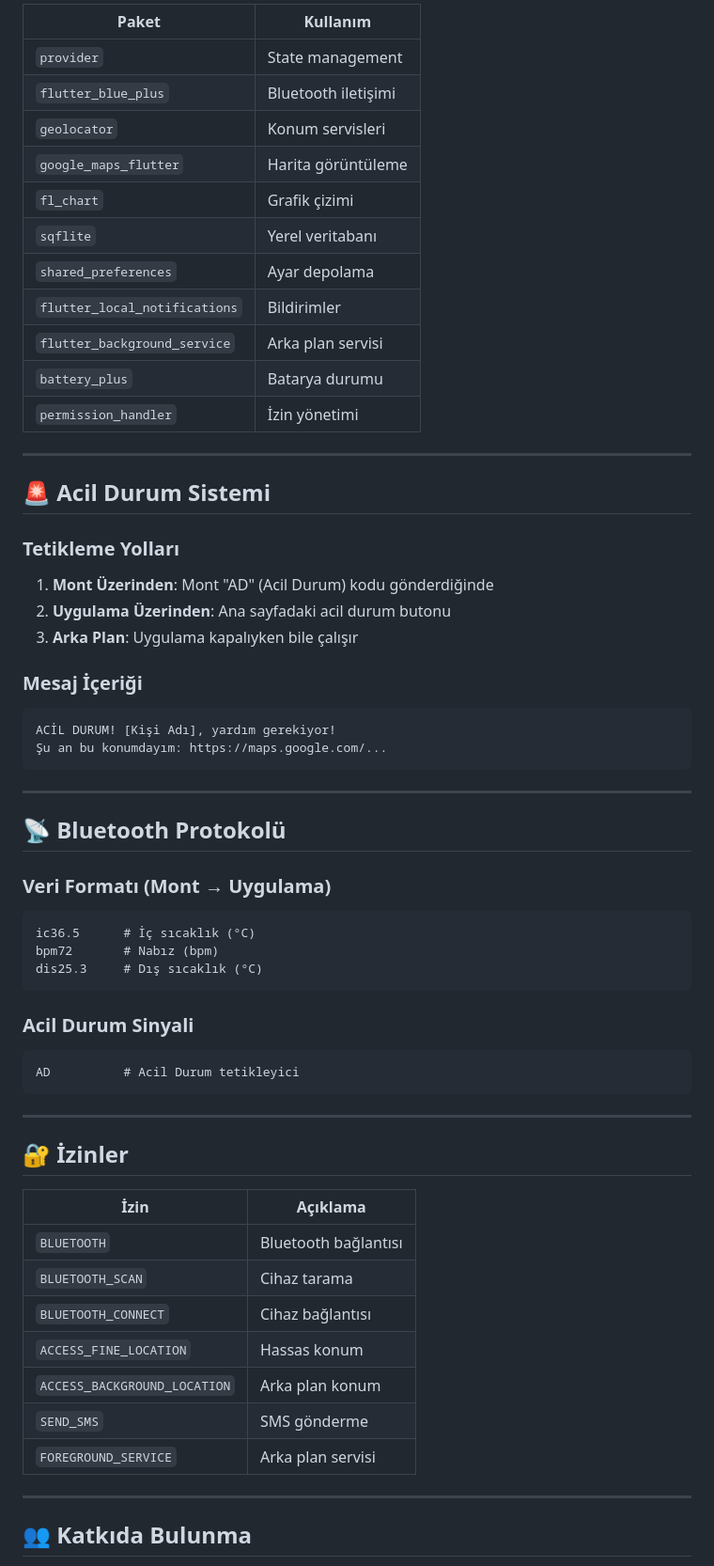
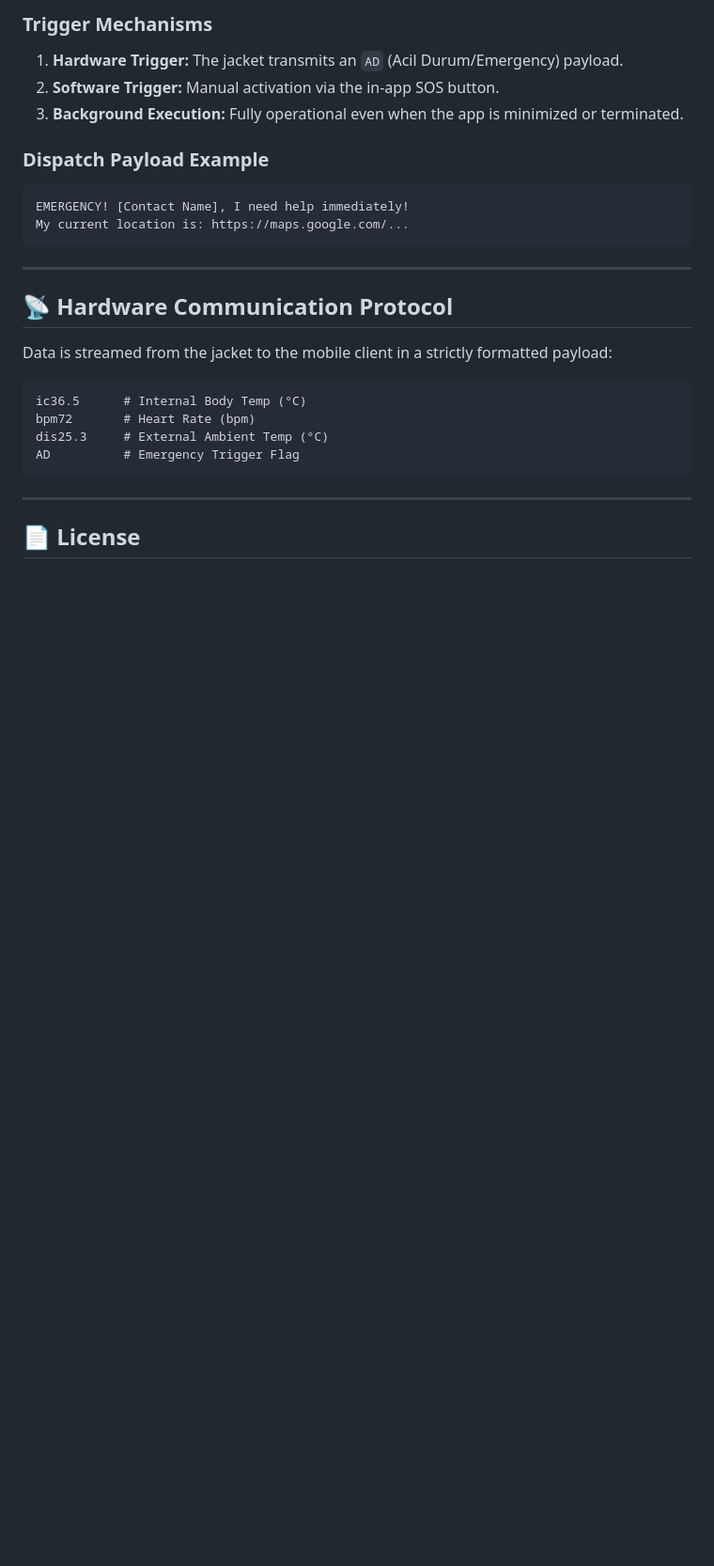
Before and after one commit to tahaemree/montech, a Markdown page: README.md, the part around one of its changes. Shown at 94% size. Drawn GitHub-style; blank space fills up the shorter version.

````diff
--- a/README.md
+++ b/README.md
@@ -139,68 +99,31 @@ flutter run
 
-| Paket | Kullanım |
-|-------|----------|
-| `provider` | State management |
-| `flutter_blue_plus` | Bluetooth iletişimi |
-| `geolocator` | Konum servisleri |
-| `google_maps_flutter` | Harita görüntüleme |
-| `fl_chart` | Grafik çizimi |
-| `sqflite` | Yerel veritabanı |
-| `shared_preferences` | Ayar depolama |
-| `flutter_local_notifications` | Bildirimler |
-| `flutter_background_service` | Arka plan servisi |
-| `battery_plus` | Batarya durumu |
-| `permission_handler` | İzin yönetimi |
+### Trigger Mechanisms
 
----
+1. **Hardware Trigger:** The jacket transmits an `AD` (Acil Durum/Emergency) payload.
+2. **Software Trigger:** Manual activation via the in-app SOS button.
+3. **Background Execution:** Fully operational even when the app is minimized or terminated.
 
-## 🚨 Acil Durum Sistemi
+### Dispatch Payload Example
 
-### Tetikleme Yolları
-
-1. **Mont Üzerinden**: Mont "AD" (Acil Durum) kodu gönderdiğinde
-2. **Uygulama Üzerinden**: Ana sayfadaki acil durum butonu
-3. **Arka Plan**: Uygulama kapalıyken bile çalışır
-
-### Mesaj İçeriği
-
-```
-ACİL DURUM! [Kişi Adı], yardım gerekiyor!
-Şu an bu konumdayım: https://maps.google.com/...
+```text
+EMERGENCY! [Contact Name], I need help immediately!
+My current location is: https://maps.google.com/...
 ```
 
 ---
 
-## 📡 Bluetooth Protokolü
+## 📡 Hardware Communication Protocol
 
-### Veri Formatı (Mont → Uygulama)
+Data is streamed from the jacket to the mobile client in a strictly formatted payload:
 
-```
-ic36.5      # İç sıcaklık (°C)
-bpm72       # Nabız (bpm)
-dis25.3     # Dış sıcaklık (°C)
-```
-
-### Acil Durum Sinyali
-
-```
-AD          # Acil Durum tetikleyici
+```text
+ic36.5      # Internal Body Temp (°C)
+bpm72       # Heart Rate (bpm)
+dis25.3     # External Ambient Temp (°C)
+AD          # Emergency Trigger Flag
 ```
 
 ---
 
-## 🔐 İzinler
+## 📄 License
 
-| İzin | Açıklama |
-|------|----------|
-| `BLUETOOTH` | Bluetooth bağlantısı |
-| `BLUETOOTH_SCAN` | Cihaz tarama |
-| `BLUETOOTH_CONNECT` | Cihaz bağlantısı |
-| `ACCESS_FINE_LOCATION` | Hassas konum |
-| `ACCESS_BACKGROUND_LOCATION` | Arka plan konum |
-| `SEND_SMS` | SMS gönderme |
-| `FOREGROUND_SERVICE` | Arka plan servisi |
-
----
-
-## 👥 Katkıda Bulunma
-
````
Also changed, not shown: other parts of README.md (+48 -111 lines).
